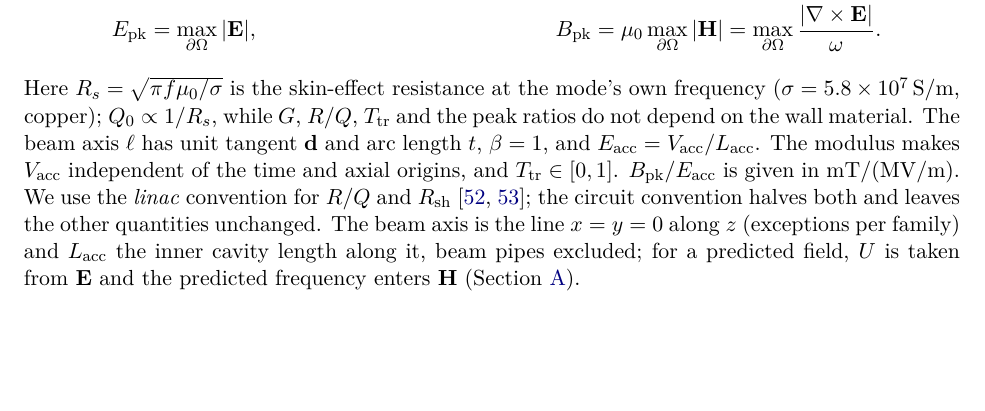
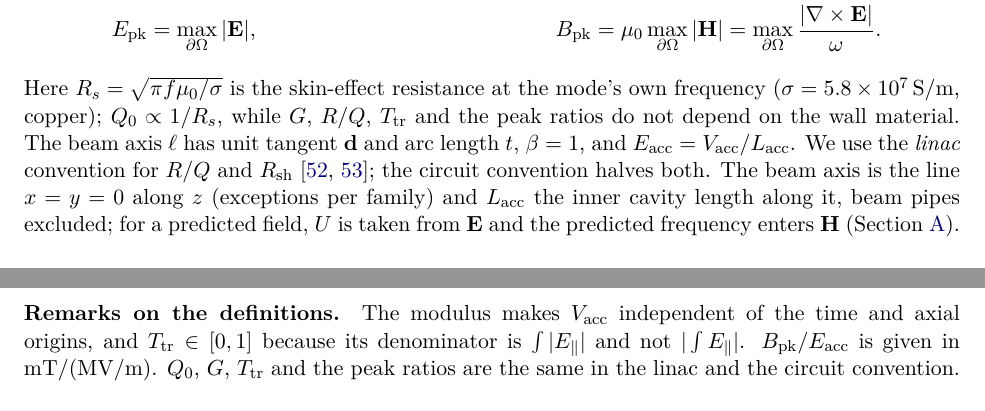
Before and after one commit to KorayGokceler/rf_cavity_neural_operator, a LaTeX paper (paper/main.tex, which reads paper/sections/03_formulation.tex, paper/sections/A03_qoi.tex): part of page 7 of 34 before the commit and two parts of pages 7 and 23 of 34 after it, the two joined at a grey line, cut so that both start at the same text, the shorter picture padded with empty space. Compiled offline with pdfLaTeX.

```diff
--- a/paper/sections/03_formulation.tex
+++ b/paper/sections/03_formulation.tex
@@ -95,8 +95,7 @@
 \end{align}
 Here $R_s=\sqrt{\pi f\mu_0/\sigma}$ is the skin-effect resistance at the mode's own frequency ($\sigma=\SI{5.8e7}{S/m}$, copper); $\Qz\propto1/R_s$, while $G$, $\RoQ$, $T_{\mathrm{tr}}$
 and the peak ratios do not depend on the wall material. The beam axis $\ell$ has unit tangent $\mathbf d$ and arc length $t$, $\beta=1$, and $\Eacc=V_{\mathrm{acc}}/\Lacc$. % src: docs/24 §0.2, §1.1
-The modulus makes $V_{\mathrm{acc}}$ independent of the time and axial origins, and $T_{\mathrm{tr}}\in[0,1]$. $\Bpk/\Eacc$ is given in $\si{\milli\tesla\per(\mega\volt\per\metre)}$. We use the \emph{linac} convention for $\RoQ$ and $R_{\mathrm{sh}}$
-\citep{wangler2008rf,padamsee2008rf}; the circuit convention halves both and leaves the other quantities unchanged. % src: docs/24 §1.4
+We use the \emph{linac} convention for $\RoQ$ and $R_{\mathrm{sh}}$ \citep{wangler2008rf,padamsee2008rf}; the circuit convention halves both. % src: docs/24 §1.4
 The beam axis is the line $x=y=0$ along $z$ (exceptions per family) and $\Lacc$ the inner cavity length along it, beam pipes excluded; for a predicted field, $U$ is taken from $\E$ and the predicted frequency enters $\Hf$ (\cref{sec:A03-qoi}). % src: docs/24 §1.2
 
 \subsection{What a model must produce}\label{sec:03-targets}
--- a/paper/sections/A03_qoi.tex
+++ b/paper/sections/A03_qoi.tex
@@ -7,6 +7,10 @@
 cells; the tank length for spoke and drift-tube structures; the outer diameter for the coaxial resonator; the box length for the ridged and plain boxes. For families without a beam it is the chord
 of the axis inside $\Omega$, and $\RoQ$ is then a defined functional and not an accelerator figure. Axis and $\Lacc$ follow the nominal geometry parameters, so on smoothly deformed samples they
 are those of the undeformed shape. Labels and model-side figures use the same definition.
+
+\paragraph{Remarks on the definitions.}
+The modulus makes $V_{\mathrm{acc}}$ independent of the time and axial origins, and $T_{\mathrm{tr}}\in[0,1]$ because its denominator is $\int|E_\parallel|$ and not $|\int E_\parallel|$.
+$\Bpk/\Eacc$ is given in $\si{\milli\tesla\per(\mega\volt\per\metre)}$. $\Qz$, $G$, $T_{\mathrm{tr}}$ and the peak ratios are the same in the linac and the circuit convention. % src: docs/24 §1.3–§1.5
 
 \paragraph{Eigenpair consistency.}
 For a discrete eigenpair, $\tfrac12\mu_0\!\int|\Hf|^2$ computed from $\E$ and the eigenfrequency equals $\tfrac12\varepsilon_0\!\int|\E|^2$, because
```
